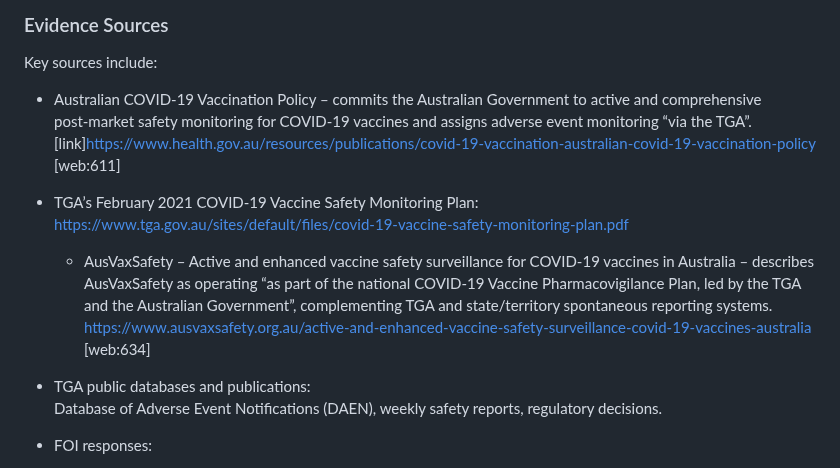
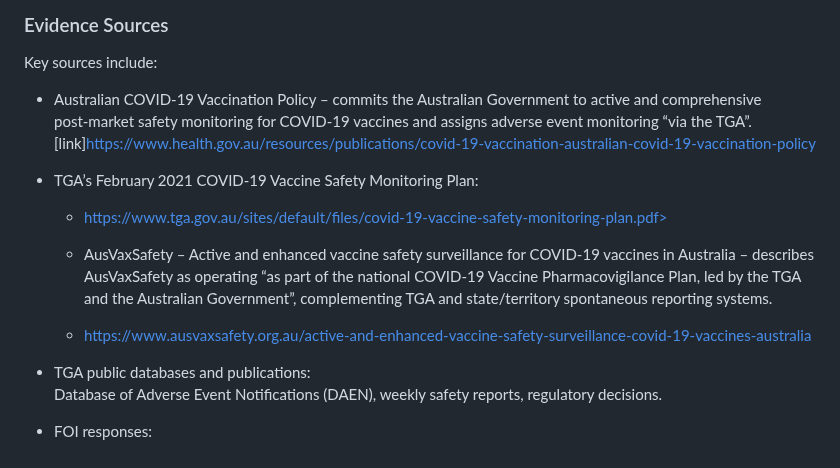
Before and after one commit to paulrekaris/TGA-COVID19-Vaccine-Safety-Monitoring-Audit, a Markdown page: README.md, the part around the change. GitHub-like rendering.

Commit message:
Update README.md
Minor edits to source links

```diff
--- a/README.md
+++ b/README.md
@@ -232,12 +232,13 @@ Each of the 20 Plan outputs was evaluated using a four‑tier hierarchy:
 
 Key sources include:
 
-- Australian COVID‑19 Vaccination Policy – commits the Australian Government to active and comprehensive post‑market safety monitoring for COVID‑19 vaccines and assigns adverse event monitoring “via the TGA”. [link]<https://www.health.gov.au/resources/publications/covid-19-vaccination-australian-covid-19-vaccination-policy> [web:611]
+- Australian COVID‑19 Vaccination Policy – commits the Australian Government to active and comprehensive post‑market safety monitoring for COVID‑19 vaccines and assigns adverse event monitoring “via the TGA”. [link]<https://www.health.gov.au/resources/publications/covid-19-vaccination-australian-covid-19-vaccination-policy>
 
 - TGA’s February 2021 COVID‑19 Vaccine Safety Monitoring Plan:
-  <https://www.tga.gov.au/sites/default/files/covid-19-vaccine-safety-monitoring-plan.pdf>
+  - https://www.tga.gov.au/sites/default/files/covid-19-vaccine-safety-monitoring-plan.pdf>
 
-  - AusVaxSafety – Active and enhanced vaccine safety surveillance for COVID‑19 vaccines in Australia – describes AusVaxSafety as operating “as part of the national COVID‑19 Vaccine Pharmacovigilance Plan, led by the TGA and the Australian    Government”, complementing TGA and state/territory spontaneous reporting systems. <https://www.ausvaxsafety.org.au/active-and-enhanced-vaccine-safety-surveillance-covid-19-vaccines-australia> [web:634]
+  - AusVaxSafety – Active and enhanced vaccine safety surveillance for COVID‑19 vaccines in Australia – describes AusVaxSafety as operating “as part of the national COVID‑19 Vaccine Pharmacovigilance Plan, led by the TGA and the Australian    Government”, complementing TGA and state/territory spontaneous reporting systems.
+  - <https://www.ausvaxsafety.org.au/active-and-enhanced-vaccine-safety-surveillance-covid-19-vaccines-australia>
 
 - TGA public databases and publications:
   Database of Adverse Event Notifications (DAEN), weekly safety reports, regulatory decisions.
```
